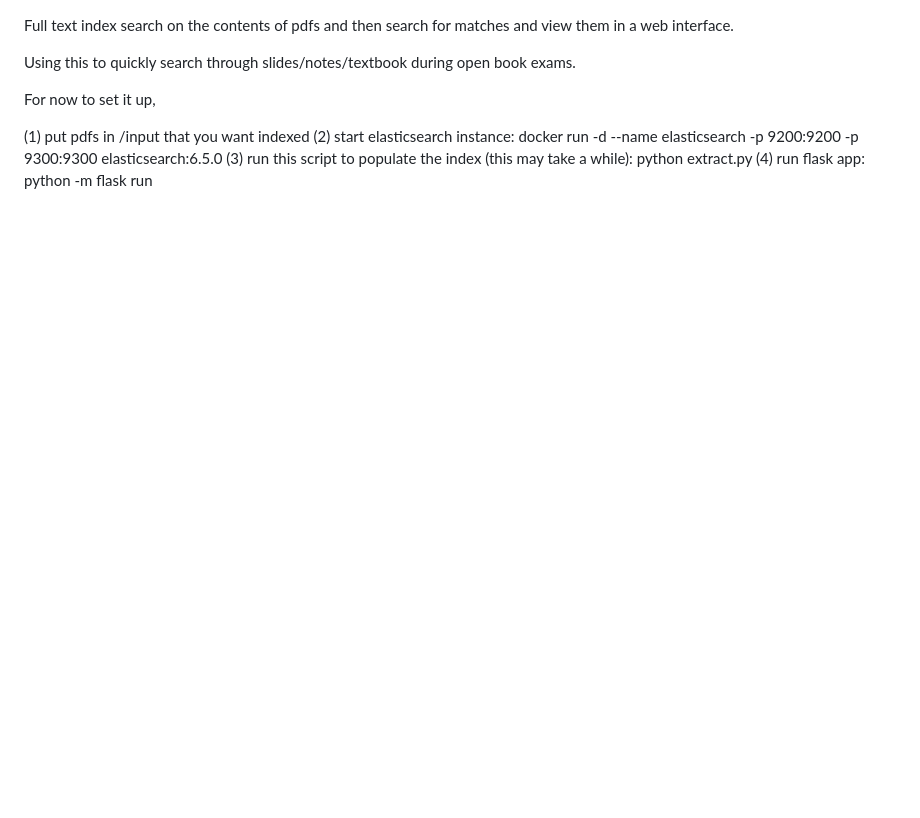
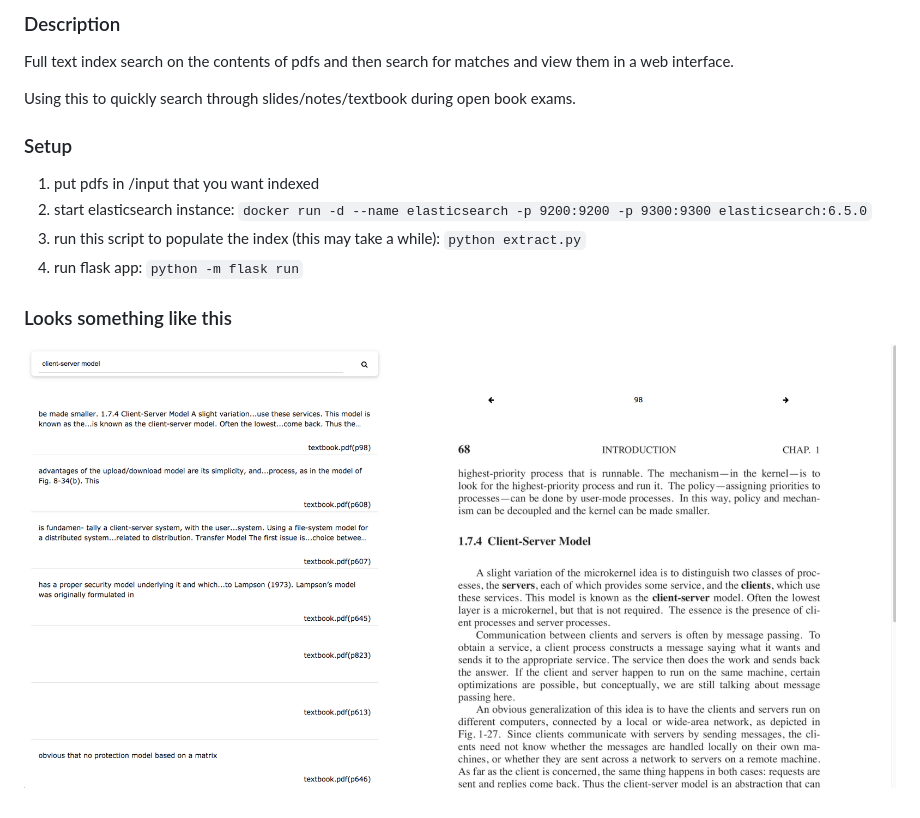
Before and after one commit to metchel/notesearch, a Markdown page: README.md, the part around the change. Rendered like a GitHub page; pictures changed too: notesearch.png (added); blank space fills up the shorter version.

Commit message:
Add a screenshot
Fix the img in README

Update README.md

Update README.md

Update README.md

```diff
--- a/README.md
+++ b/README.md
@@ -1,13 +1,18 @@
+### Description
+
 Full text index search on the contents of pdfs and then search for matches and view them in a web interface.
 
 Using this to quickly search through slides/notes/textbook during open book exams.
 
-For now to set it up,
+### Setup
 
-(1) put pdfs in /input that you want indexed
-(2) start elasticsearch instance:
-    docker run -d --name elasticsearch -p 9200:9200 -p 9300:9300 elasticsearch:6.5.0
-(3) run this script to populate the index (this may take a while):
-    python extract.py
-(4) run flask app:
-    python -m flask run
+1. put pdfs in /input that you want indexed
+2. start elasticsearch instance:
+    `docker run -d --name elasticsearch -p 9200:9200 -p 9300:9300 elasticsearch:6.5.0`
+3. run this script to populate the index (this may take a while):
+    `python extract.py`
+4. run flask app:
+    `python -m flask run`
+
+### Looks something like this
+![Like this](notesearch.png)
```
